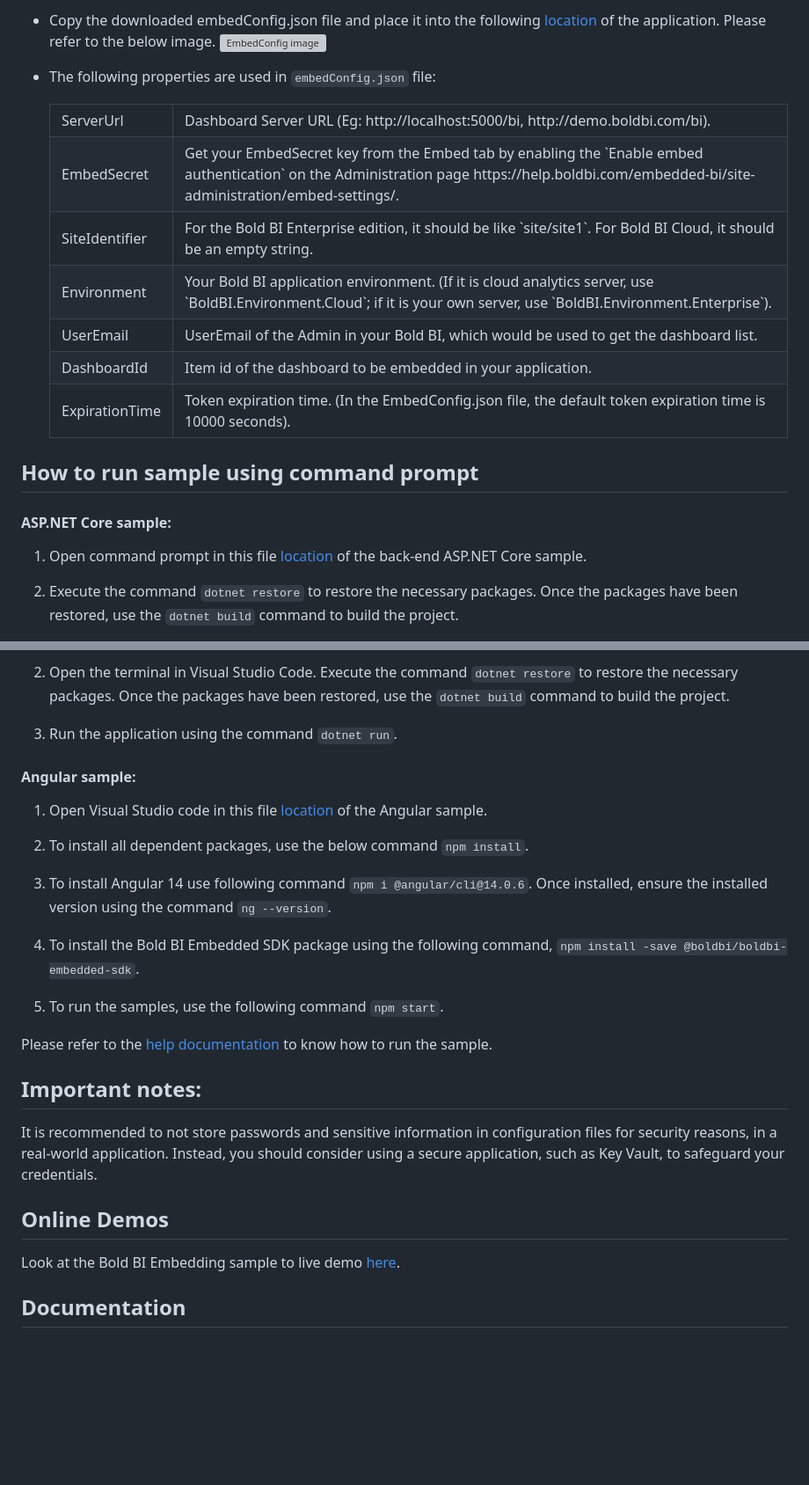
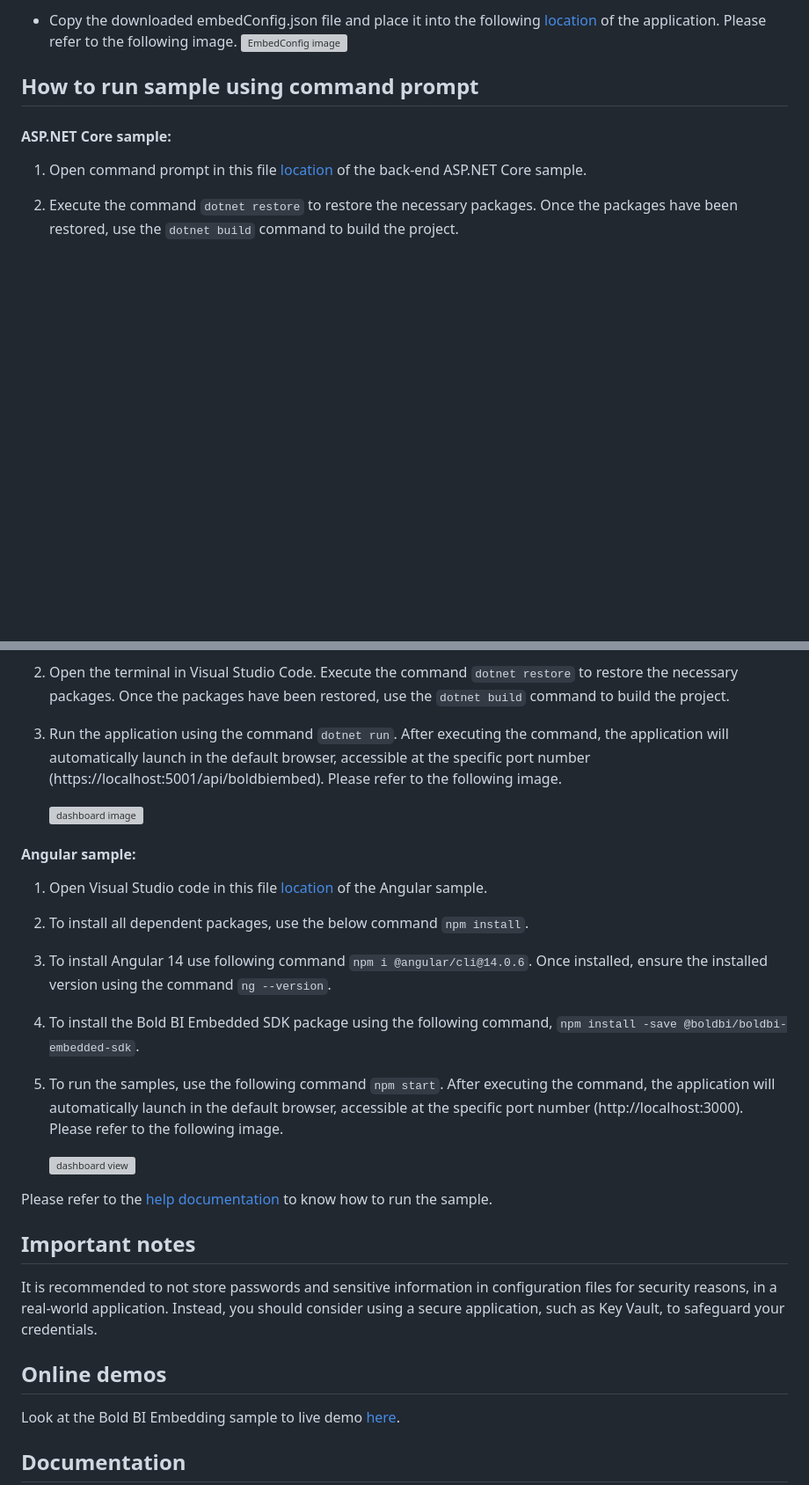
Before and after one commit to boldbi/angular-with-aspnet-core-sample, a Markdown page: README.md, 2 parts joined by grey strips. Shown at 88% size. Rendered like a GitHub page; blank space fills up the shorter version; grey boxes are pictures that could not be loaded.

```diff
--- a/README.md
+++ b/README.md
@@ -30,43 +30,6 @@ This project was generated using ASP.NET Core CLI version 6.0 or a later version
 
-  * Copy the downloaded embedConfig.json file and place it into the following [location](https://github.com/boldbi/aspnet-core-sample/tree/master/BoldBI.Embed.Sample) of the application. Please refer to the below image.
+  * Copy the downloaded embedConfig.json file and place it into the following [location](https://github.com/boldbi/aspnet-core-sample/tree/master/BoldBI.Embed.Sample) of the application. Please refer to the following image.
   ![EmbedConfig image](https://github.com/boldbi/aspnet-core-sample/assets/91586758/bdb83a3e-02e4-4e99-ad57-717438e5ec5c)
-
-  * The following properties are used in `embedConfig.json` file:
-
-    <meta charset="utf-8"/>
-    <table>
-    <tbody>
-        <tr>
-            <td align="left">ServerUrl</td>
-            <td align="left">Dashboard Server URL (Eg: http://localhost:5000/bi, http://demo.boldbi.com/bi).</td>
-        </tr>
-        <tr>
-            <td align="left">EmbedSecret</td>
-            <td align="left">Get your EmbedSecret key from the Embed tab by enabling the `Enable embed authentication` on the Administration page https://help.boldbi.com/embedded-bi/site-administration/embed-settings/.</td>
-        </tr>
-        <tr>
-            <td align="left">SiteIdentifier</td>
-            <td align="left">For the Bold BI Enterprise edition, it should be like `site/site1`. For Bold BI Cloud, it should be an empty string.</td>
-        </tr>
-        <tr>
-            <td align="left">Environment</td>
-            <td align="left">Your Bold BI application environment. (If it is cloud analytics server, use `BoldBI.Environment.Cloud`; if it is your own server, use `BoldBI.Environment.Enterprise`).</td>
-        </tr>
-        <tr>
-            <td align="left">UserEmail</td>
-            <td align="left">UserEmail of the Admin in your Bold BI, which would be used to get the dashboard list.</td>
-        </tr>
-        <tr>
-            <td align="left">DashboardId</td>
-            <td align="left">Item id of the dashboard to be embedded in your application.</td>
-        </tr>
-        <tr>
-            <td align="left">ExpirationTime</td>
-            <td align="left">Token expiration time. (In the EmbedConfig.json file, the default token expiration time is 10000 seconds).</td>
-        </tr>
-    </tbody>
-    </table>
-
 
 ## How to run sample using command prompt
 
@@ -102,7 +65,9 @@ This project was generated using ASP.NET Core CLI version 6.0 or a later version
 
   2. Open the terminal in Visual Studio Code. Execute the command `dotnet restore` to restore the necessary packages. Once the packages have been restored, use the `dotnet build` command to build the project.
 
-  3. Run the application using the command `dotnet run`.
+  3. Run the application using the command `dotnet run`. After executing the command, the application will automatically launch in the default browser, accessible at the specific port number (https://localhost:5001/api/boldbiembed). Please refer to the following image.
+
+      ![dashboard image](https://github.com/boldbi/aspnet-core-sample/assets/91586758/cc794823-84a3-45cb-92a5-f38991902121)
 
   #### Angular sample:
 
@@ -114,16 +79,18 @@ This project was generated using ASP.NET Core CLI version 6.0 or a later version
 
   4. To install the Bold BI Embedded SDK package using the following command, `npm install -save @boldbi/boldbi-embedded-sdk`.
 
-  4. To run the samples, use the following command `npm start`.
+  4. To run the samples, use the following command `npm start`. After executing the command, the application will automatically launch in the default browser, accessible at the specific port number (http://localhost:3000). Please refer to the following image.
+
+     ![dashboard view](https://github.com/boldbi/aspnet-core-sample/assets/91586758/7a9786ba-6dc1-4661-b8bb-3bad3d6dcc9a)
 
 
 Please refer to the [help documentation](https://help.boldbi.com/embedded-bi/javascript-based/samples/v3.3.40-or-later/angular-with-javascript/#how-to-run-the-sample) to know how to run the sample.
 
-## Important notes:
+## Important notes
 
 It is recommended to not store passwords and sensitive information in configuration files for security reasons, in a real-world application. Instead, you should consider using a secure application, such as Key Vault, to safeguard your credentials.
 
-## Online Demos
+## Online demos
 
 Look at the Bold BI Embedding sample to live demo [here](https://samples.boldbi.com/embed).
 
```
Also changed, not shown: other parts of README.md (+8 -8 lines).
